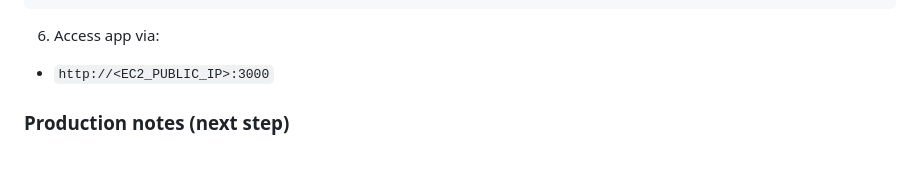
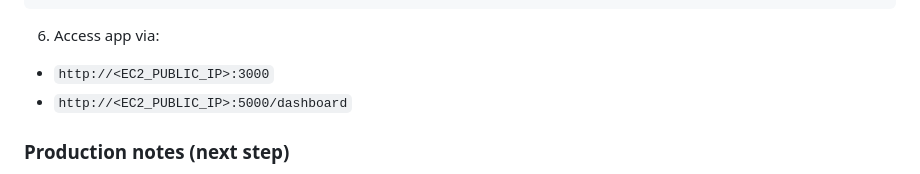
Before and after one commit to sachit-create/CT_final_project_cloudanddevops, a Markdown page: README.md, the part around the change. Drawn GitHub-style.

Commit message:
project updated

```diff
--- a/README.md
+++ b/README.md
@@ -146,6 +146,7 @@ docker compose up -d --build
 6. Access app via:
 
 - `http://<EC2_PUBLIC_IP>:3000`
+- `http://<EC2_PUBLIC_IP>:5000/dashboard`
 
 ### Production notes (next step)
 
```
